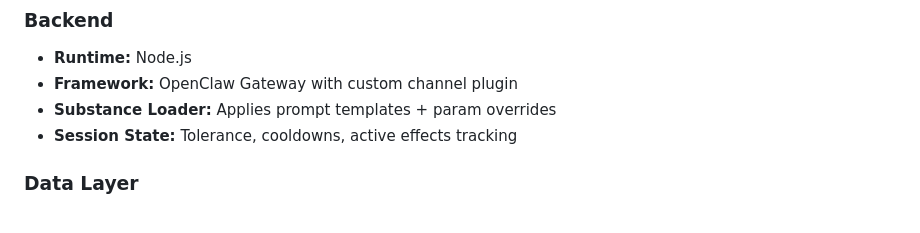
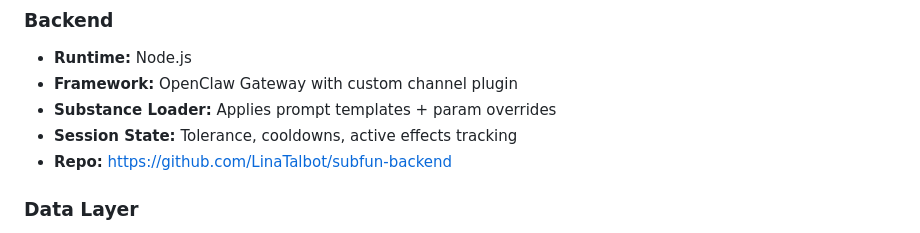
Before and after one commit to LinaTalbot/linatalbot.github.io, a Markdown page: subfun/README.md, the part around the change. GitHub-like rendering.

Commit message:
Document backend repo

```diff
--- a/subfun/README.md
+++ b/subfun/README.md
@@ -27,6 +27,7 @@ Once a substance is purchased:
 - **Framework:** OpenClaw Gateway with custom channel plugin
 - **Substance Loader:** Applies prompt templates + param overrides
 - **Session State:** Tolerance, cooldowns, active effects tracking
+- **Repo:** https://github.com/LinaTalbot/subfun-backend
 
 ### Data Layer
 - **PostgreSQL:** User inventories, transactions, substance metadata
```
